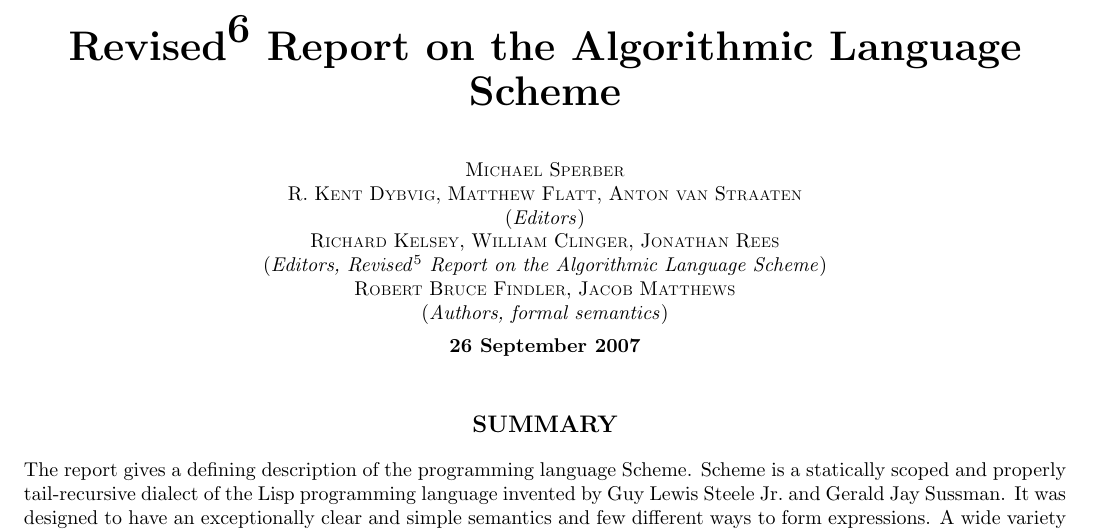
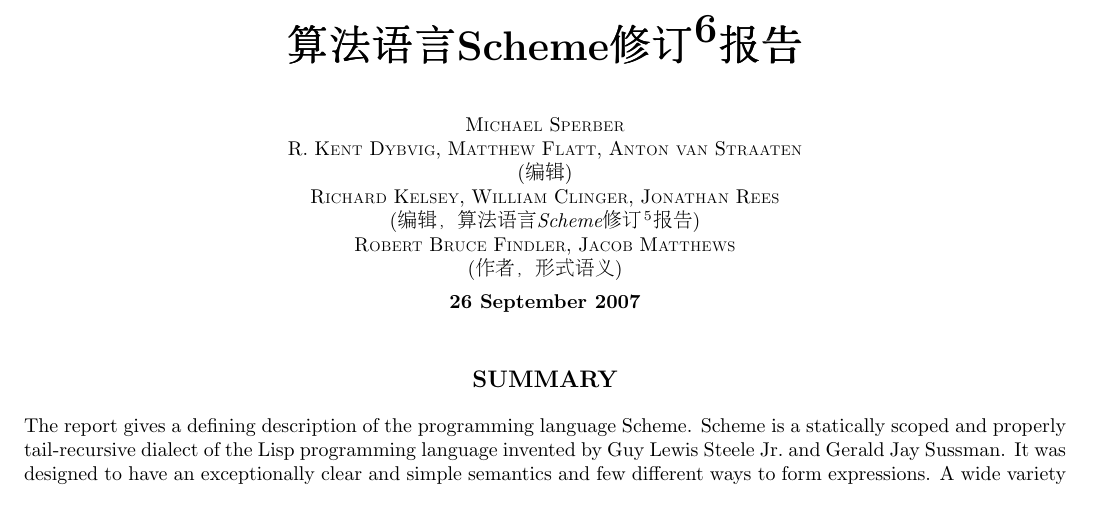
Before and after one commit to jks-liu/R6RS.zh-cn, a LaTeX thesis (latex/document/r6rs.tex): part of page 1 of 79, cut at the place of the change. Compiled offline with pdfLaTeX; a LaTeX package or settings file that is missing is left out.

Commit message:
Add utf8 CJK support

```diff
--- a/latex/document/r6rs.tex
+++ b/latex/document/r6rs.tex
@@ -12,7 +12,10 @@
 \externaldocument[lib:]{r6rs-lib}
 \endtexonly
 
-\def\headertitle{Revised$^{\rnrsrevision}$ Scheme}
-\def\TZPtitle{Revised^\rnrsrevision{} Report on the Algorithmic Language Scheme}
+\usepackage[utf8]{inputenc}
+\usepackage{CJKutf8}
+
+\def\headertitle{Scheme第$^{\rnrsrevision}$次修订简体中文翻译}
+\def\TZPtitle{算法语言Scheme修订^\rnrsrevision{}报告}
 
 \begin{document}
@@ -21,9 +25,8 @@
 
 \topnewpage[{
 \begin{center}   {\huge\bf
-        Revised{\Huge$^{\mathbf{\htmlonly\tiny\endhtmlonly{}\rnrsrevision}}$} Report on the Algorithmic Language \\
-                              \vskip 3pt
-                                Scheme}
+    算法语言Scheme修订
+    {\Huge$^{\mathbf{\htmlonly\tiny\endhtmlonly{}\rnrsrevision}}$}报告}
 
 \vskip 1ex
 $$
@@ -34,15 +37,14 @@ $$
   M\authorsc{ATTHEW} F\authorsc{LATT},
   A\authorsc{NTON} \authorsc{VAN} S\authorsc{TRAATEN}}
 \\
-\multicolumn{4}{c}{(\textit{Editors})} \\
+\multicolumn{4}{c}{(\textit{编辑})} \\
 \multicolumn{4}{c}{
   R\authorsc{ICHARD} K\authorsc{ELSEY}, W\authorsc{ILLIAM} C\authorsc{LINGER},
   J\authorsc{ONATHAN} R\authorsc{EES}} \\
-\multicolumn{4}{c}{(\textit{Editors, Revised\itspace{}$^5$ Report on the
-    Algorithmic Language Scheme})} \\
+\multicolumn{4}{c}{(\textit{编辑，算法语言Scheme修订\itspace{}$^5$报告})} \\
 \multicolumn{4}{c}{
   R\authorsc{OBERT} B\authorsc{RUCE} F\authorsc{INDLER}, J\authorsc{ACOB} M\authorsc{ATTHEWS}} \\
-\multicolumn{4}{c}{(\textit{Authors, formal semantics})} \\[1ex]
+\multicolumn{4}{c}{(\textit{作者，形式语义})} \\[1ex]
 \multicolumn{4}{c}{\bf \rnrsrevisiondate}
 \end{tabular}
 $$
```
Also changed, not shown: latex/document/r6rs.tex (2 more changed lines).
